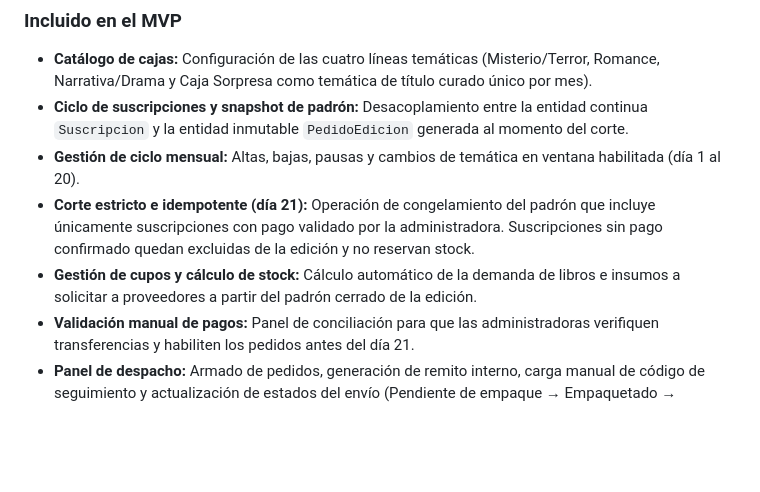
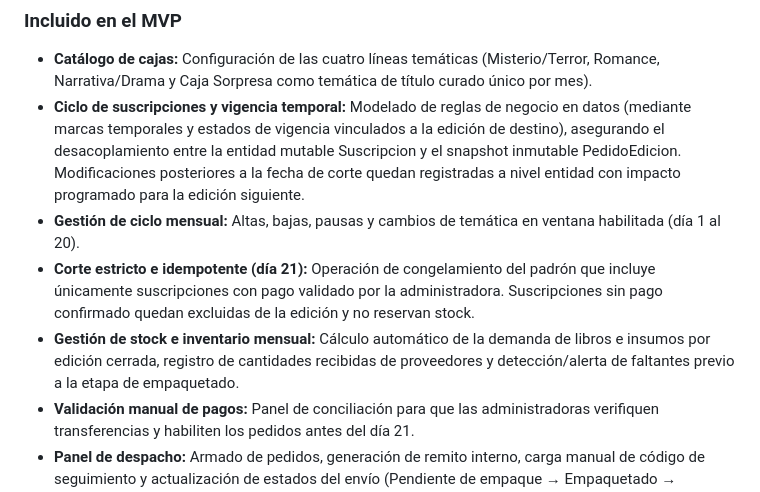
Before and after one commit to Emilce97/TFI-CajasLiterarias, a Markdown page: README.md, the part around the change. Rendered like a GitHub page; blank space fills up the shorter version.

```diff
--- a/README.md
+++ b/README.md
@@ -76,10 +76,10 @@ Todo el ciclo de suscripciones se gestiona hoy de forma manual mediante WhatsApp
 ### Incluido en el MVP
 
 * **Catálogo de cajas:** Configuración de las cuatro líneas temáticas (Misterio/Terror, Romance, Narrativa/Drama y Caja Sorpresa como temática de título curado único por mes).
-* **Ciclo de suscripciones y snapshot de padrón:** Desacoplamiento entre la entidad continua `Suscripcion` y la entidad inmutable `PedidoEdicion` generada al momento del corte.
+* **Ciclo de suscripciones y vigencia temporal:** Modelado de reglas de negocio en datos (mediante marcas temporales y estados de vigencia vinculados a la edición de destino), asegurando el desacoplamiento entre la entidad mutable Suscripcion y el snapshot inmutable PedidoEdicion. Modificaciones posteriores a la fecha de corte quedan registradas a nivel entidad con impacto programado para la edición siguiente.
 * **Gestión de ciclo mensual:** Altas, bajas, pausas y cambios de temática en ventana habilitada (día 1 al 20).
 * **Corte estricto e idempotente (día 21):** Operación de congelamiento del padrón que incluye únicamente suscripciones con pago validado por la administradora. Suscripciones sin pago confirmado quedan excluidas de la edición y no reservan stock.
-* **Gestión de cupos y cálculo de stock:** Cálculo automático de la demanda de libros e insumos a solicitar a proveedores a partir del padrón cerrado de la edición.
+* **Gestión de stock e inventario mensual:** Cálculo automático de la demanda de libros e insumos por edición cerrada, registro de cantidades recibidas de proveedores y detección/alerta de faltantes previo a la etapa de empaquetado.
 * **Validación manual de pagos:** Panel de conciliación para que las administradoras verifiquen transferencias y habiliten los pedidos antes del día 21.
 * **Panel de despacho:** Armado de pedidos, generación de remito interno, carga manual de código de seguimiento y actualización de estados del envío (Pendiente de empaque → Empaquetado → Despachado → Entregado).
 * **Historial de suscriptor:** Registro relacional de pedidos previos para prevenir repetición involuntaria de títulos.
```
